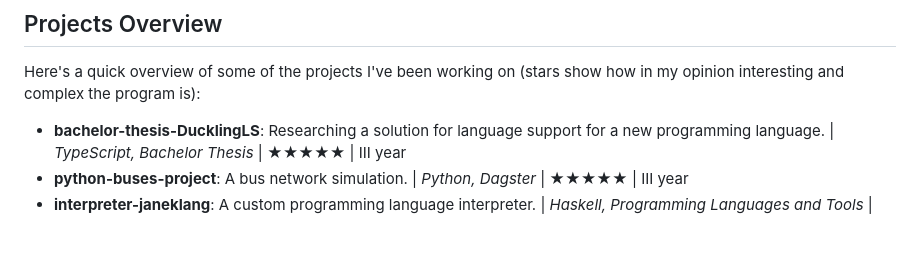
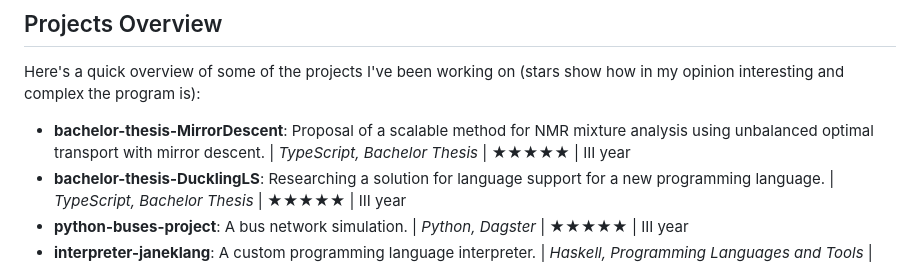
Before and after one commit to janwan2003/Janek-Wangrat, a Markdown page: readme.md, the part around the change. GitHub-like rendering; blank space fills up the shorter version.

Commit message:
bachelor thesis - mathematics

```diff
--- a/readme.md
+++ b/readme.md
@@ -8,6 +8,7 @@ Hello! I'm Jan Wangrat, a 21-year-old student graduated in Computer Science (202
 
 Here's a quick overview of some of the projects I've been working on (stars show how in my opinion interesting and complex the program is):
 
+- **bachelor-thesis-MirrorDescent**: Proposal of a scalable method for NMR mixture analysis using unbalanced optimal transport with mirror descent. | _TypeScript, Bachelor Thesis_ | ★★★★★ | III year
 - **bachelor-thesis-DucklingLS**: Researching a solution for language support for a new programming language. | _TypeScript, Bachelor Thesis_ | ★★★★★ | III year
 - **python-buses-project**: A bus network simulation. | _Python, Dagster_ | ★★★★★ | III year
 - **interpreter-janeklang**: A custom programming language interpreter. | _Haskell, Programming Languages and Tools_ | ★★★★★ | III year
```
